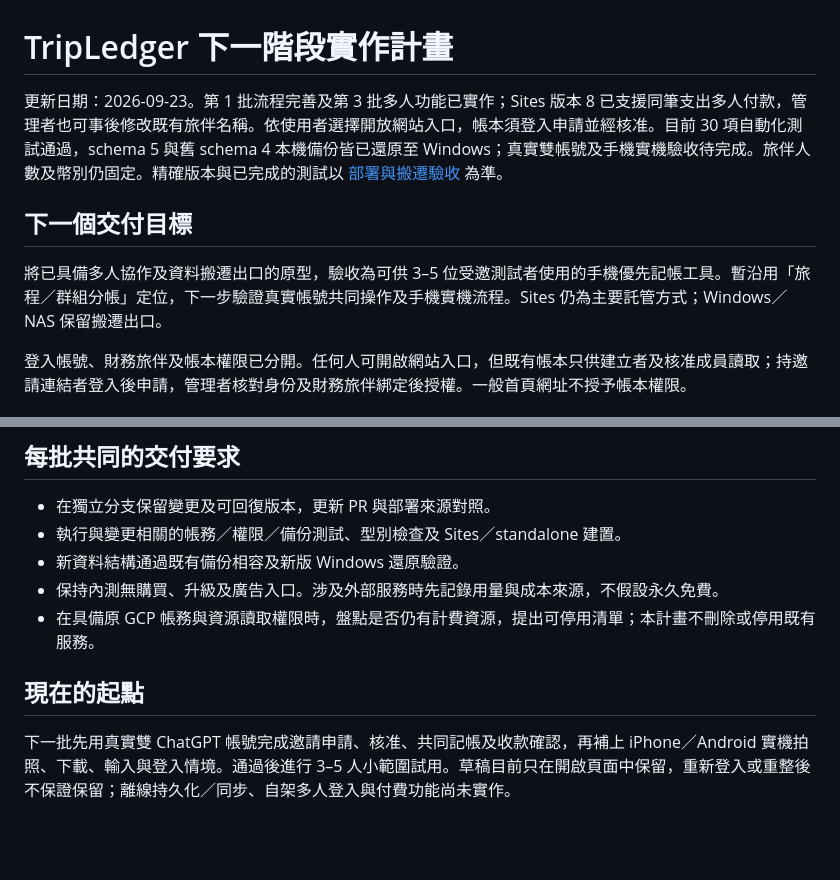
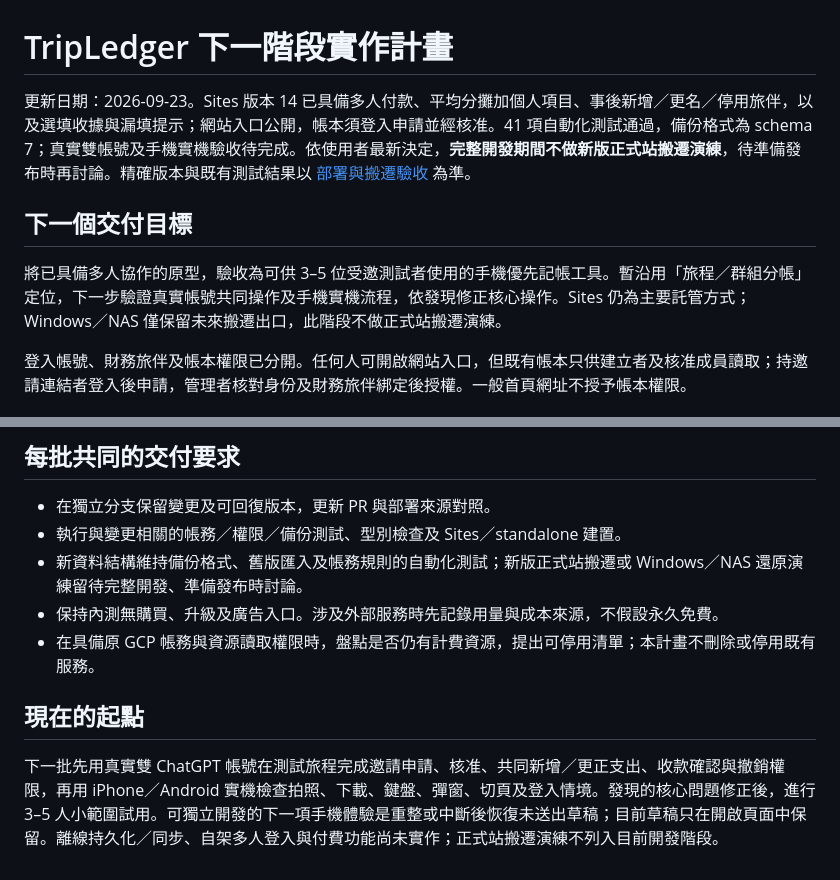
Before and after one commit to leading-elvis/tripledger, a Markdown page: docs/NEXT_PHASE_PLAN.md, 2 parts joined by grey strips. Drawn GitHub-style; blank space fills up the shorter version.

```diff
--- a/docs/NEXT_PHASE_PLAN.md
+++ b/docs/NEXT_PHASE_PLAN.md
@@ -1,10 +1,10 @@
 # TripLedger 下一階段實作計畫
 
-更新日期：2026-09-23。第 1 批流程完善及第 3 批多人功能已實作；Sites 版本 8 已支援同筆支出多人付款，管理者也可事後修改既有旅伴名稱。依使用者選擇開放網站入口，帳本須登入申請並經核准。目前 30 項自動化測試通過，schema 5 與舊 schema 4 本機備份皆已還原至 Windows；真實雙帳號及手機實機驗收待完成。旅伴人數及幣別仍固定。精確版本與已完成的測試以 [部署與搬遷驗收](DEPLOYMENT_VALIDATION.md) 為準。
+更新日期：2026-09-23。Sites 版本 14 已具備多人付款、平均分攤加個人項目、事後新增／更名／停用旅伴，以及選填收據與漏填提示；網站入口公開，帳本須登入申請並經核准。41 項自動化測試通過，備份格式為 schema 7；真實雙帳號及手機實機驗收待完成。依使用者最新決定，**完整開發期間不做新版正式站搬遷演練**，待準備發布時再討論。精確版本與既有測試結果以 [部署與搬遷驗收](DEPLOYMENT_VALIDATION.md) 為準。
 
 ## 下一個交付目標
 
-將已具備多人協作及資料搬遷出口的原型，驗收為可供 3–5 位受邀測試者使用的手機優先記帳工具。暫沿用「旅程／群組分帳」定位，下一步驗證真實帳號共同操作及手機實機流程。Sites 仍為主要託管方式；Windows／NAS 保留搬遷出口。
+將已具備多人協作的原型，驗收為可供 3–5 位受邀測試者使用的手機優先記帳工具。暫沿用「旅程／群組分帳」定位，下一步驗證真實帳號共同操作及手機實機流程，依發現修正核心操作。Sites 仍為主要託管方式；Windows／NAS 僅保留未來搬遷出口，此階段不做正式站搬遷演練。
 
 登入帳號、財務旅伴及帳本權限已分開。任何人可開啟網站入口，但既有帳本只供建立者及核准成員讀取；持邀請連結者登入後申請，管理者核對身份及財務旅伴綁定後授權。一般首頁網址不授予帳本權限。
 
@@ -65,10 +65,10 @@
 
 - 在獨立分支保留變更及可回復版本，更新 PR 與部署來源對照。
 - 執行與變更相關的帳務／權限／備份測試、型別檢查及 Sites／standalone 建置。
-- 新資料結構通過既有備份相容及新版 Windows 還原驗證。
+- 新資料結構維持備份格式、舊版匯入及帳務規則的自動化測試；新版正式站搬遷或 Windows／NAS 還原演練留待完整開發、準備發布時討論。
 - 保持內測無購買、升級及廣告入口。涉及外部服務時先記錄用量與成本來源，不假設永久免費。
 - 在具備原 GCP 帳務與資源讀取權限時，盤點是否仍有計費資源，提出可停用清單；本計畫不刪除或停用既有服務。
 
 ## 現在的起點
 
-下一批先用真實雙 ChatGPT 帳號完成邀請申請、核准、共同記帳及收款確認，再補上 iPhone／Android 實機拍照、下載、輸入與登入情境。通過後進行 3–5 人小範圍試用。草稿目前只在開啟頁面中保留，重新登入或重整後不保證保留；離線持久化／同步、自架多人登入與付費功能尚未實作。
+下一批先用真實雙 ChatGPT 帳號在測試旅程完成邀請申請、核准、共同新增／更正支出、收款確認與撤銷權限，再用 iPhone／Android 實機檢查拍照、下載、鍵盤、彈窗、切頁及登入情境。發現的核心問題修正後，進行 3–5 人小範圍試用。可獨立開發的下一項手機體驗是重整或中斷後恢復未送出草稿；目前草稿只在開啟頁面中保留。離線持久化／同步、自架多人登入與付費功能尚未實作；正式站搬遷演練不列入目前開發階段。
```
Also changed, not shown: docs/SITES_EXIT_STRATEGY.md (+6 -4 lines).
